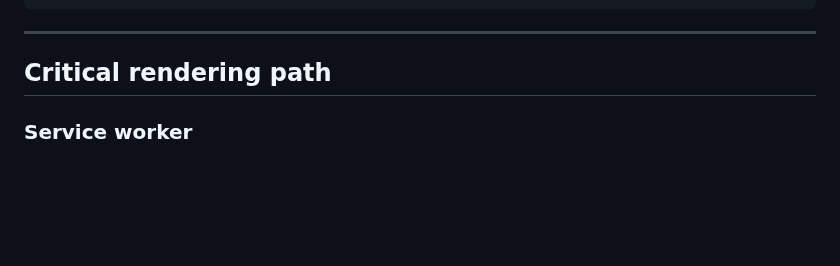
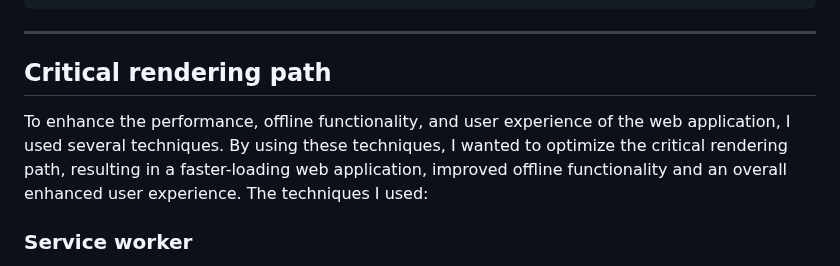
Before and after one commit to DragonSake/progressive-web-apps-2223, a Markdown page: README.md, the part around the change. Rendered like a GitHub page; blank space fills up the shorter version.

```diff
--- a/README.md
+++ b/README.md
@@ -177,6 +177,8 @@ app.get('/random', async function(req, res) {
 ***
 
 ## Critical rendering path
+
+To enhance the performance, offline functionality, and user experience of the web application, I used several techniques. By using these techniques, I wanted to optimize the critical rendering path, resulting in a faster-loading web application, improved offline functionality and an overall enhanced user experience. The techniques I used:
 
 ### Service worker
 
```
